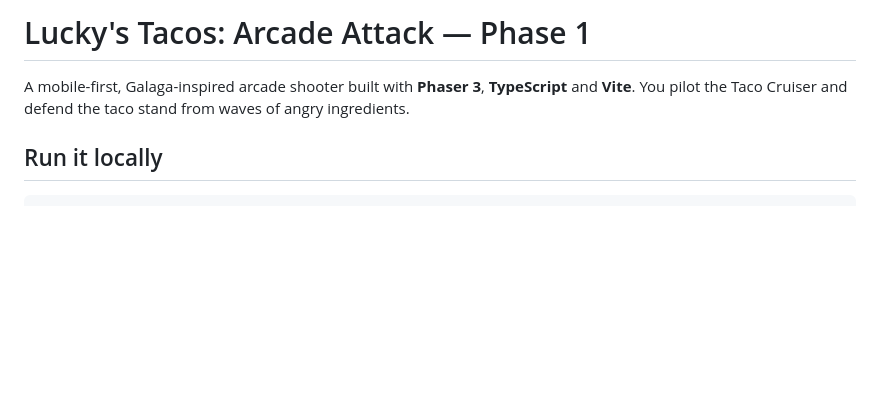
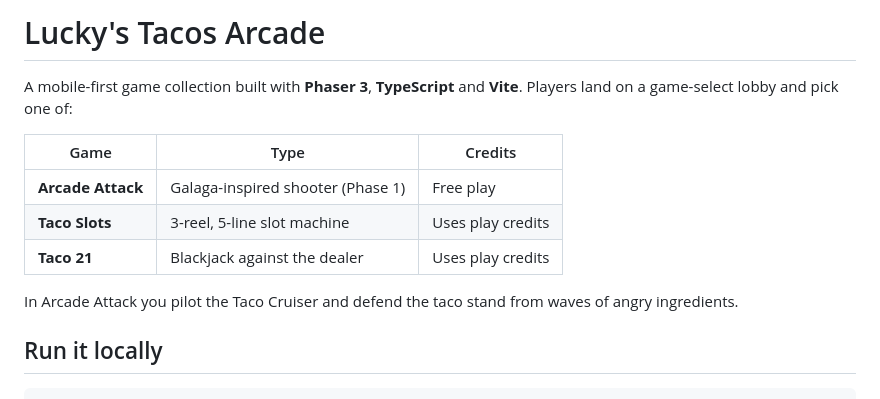
Before and after one commit to Jonesra3761/Pathway_to_Relief_MVP, a Markdown page: luckys-tacos-arcade/README.md, the part around one of its changes. Drawn GitHub-style; blank space fills up the shorter version.

```diff
--- a/luckys-tacos-arcade/README.md
+++ b/luckys-tacos-arcade/README.md
@@ -1,7 +1,15 @@
-# Lucky's Tacos: Arcade Attack — Phase 1
+# Lucky's Tacos Arcade
 
-A mobile-first, Galaga-inspired arcade shooter built with **Phaser 3**, **TypeScript** and **Vite**.
-You pilot the Taco Cruiser and defend the taco stand from waves of angry ingredients.
+A mobile-first game collection built with **Phaser 3**, **TypeScript** and **Vite**. Players land on a
+game-select lobby and pick one of:
+
+| Game              | Type                              | Credits            |
+| ----------------- | --------------------------------- | ------------------ |
+| **Arcade Attack** | Galaga-inspired shooter (Phase 1) | Free play          |
+| **Taco Slots**    | 3-reel, 5-line slot machine       | Uses play credits  |
+| **Taco 21**       | Blackjack against the dealer      | Uses play credits  |
+
+In Arcade Attack you pilot the Taco Cruiser and defend the taco stand from waves of angry ingredients.
 
 ## Run it locally
 
```
Also changed, not shown: other parts of luckys-tacos-arcade/README.md (+29 -6 lines).
